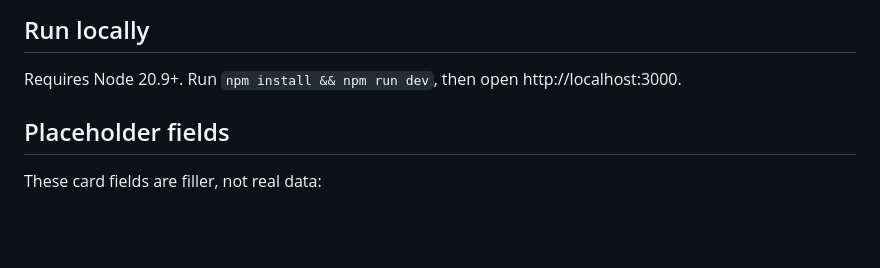
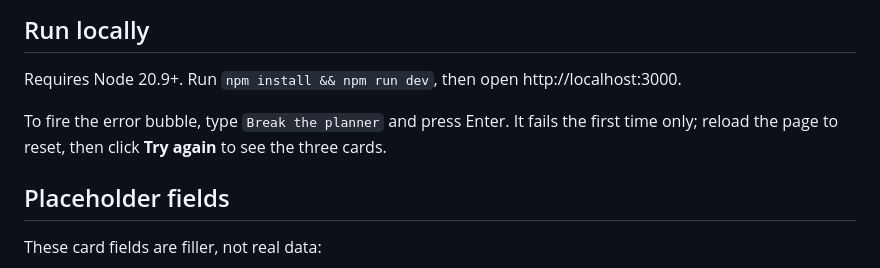
Before and after one commit to uzair0498/Kyoto-weekend-planner-chat, a Markdown page: README.md, the part around the change. GitHub-like rendering; blank space fills up the shorter version.

```diff
--- a/README.md
+++ b/README.md
@@ -8,6 +8,8 @@ A chat-style planner for a Kyoto weekend. Sending a message shows a typing indic
 
 Requires Node 20.9+. Run `npm install && npm run dev`, then open http://localhost:3000.
 
+To fire the error bubble, type `Break the planner` and press Enter. It fails the first time only; reload the page to reset, then click **Try again** to see the three cards.
+
 ## Placeholder fields
 
 These card fields are filler, not real data:
```
Also changed, not shown: docs/error-message-guideline.md (added, +46 -0 lines), docs/error-bubble.png (added), docs/three-cards-after-retry.png (added), 3 other files.
